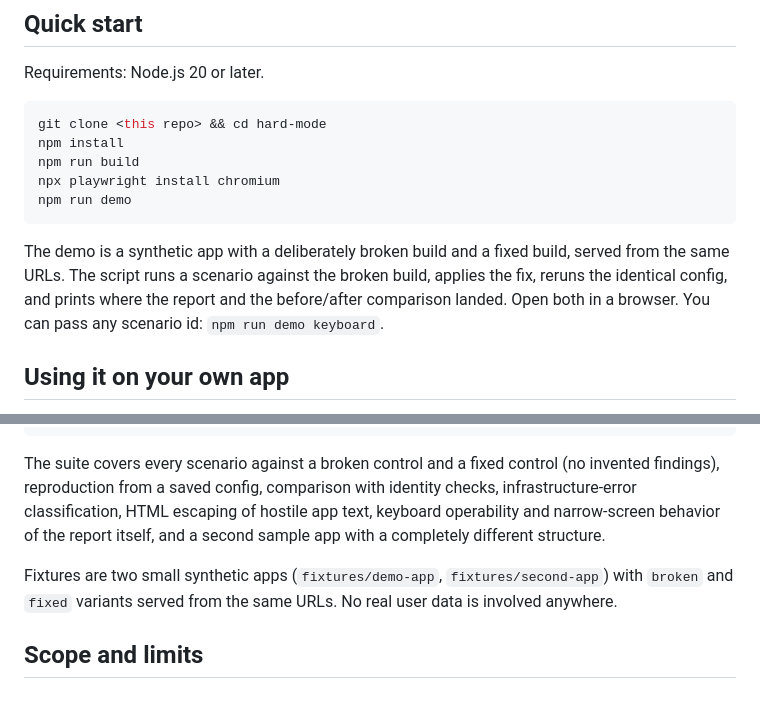
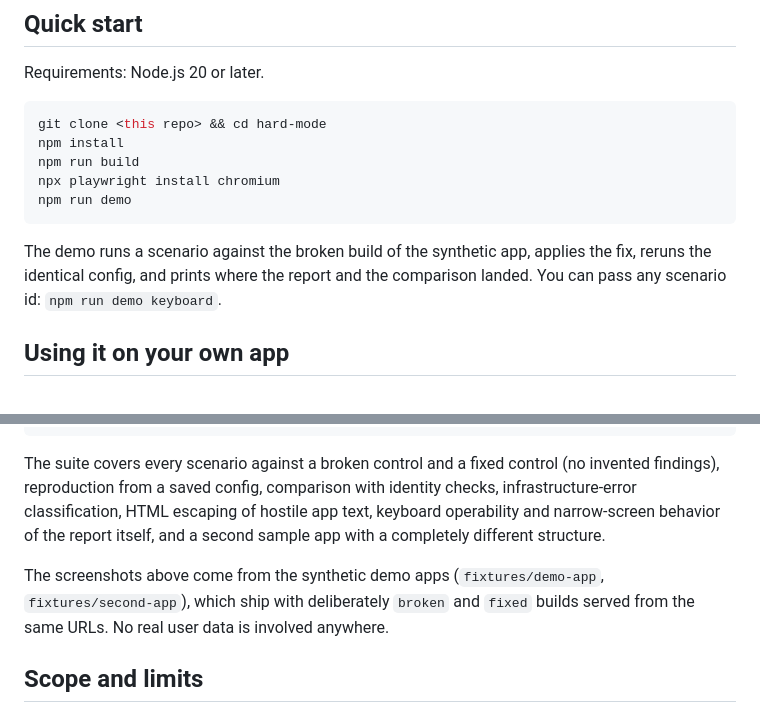
Before and after one commit to Gjusev/hard-mode, a Markdown page: README.md, 2 parts joined by grey strips. Rendered like a GitHub page.

````diff
--- a/README.md
+++ b/README.md
@@ -30,7 +36,7 @@ npx playwright install chromium
 npm run demo
 ```
 
-The demo is a synthetic app with a deliberately broken build and a fixed build, served from the same URLs. The script runs a scenario against the broken build, applies the fix, reruns the identical config, and prints where the report and the before/after comparison landed. Open both in a browser. You can pass any scenario id: `npm run demo keyboard`.
+The demo runs a scenario against the broken build of the synthetic app, applies the fix, reruns the identical config, and prints where the report and the comparison landed. You can pass any scenario id: `npm run demo keyboard`.
 
 ## Using it on your own app
 
@@ -65,7 +71,7 @@ npm run demo        # end-to-end demo on the synthetic app
 
 The suite covers every scenario against a broken control and a fixed control (no invented findings), reproduction from a saved config, comparison with identity checks, infrastructure-error classification, HTML escaping of hostile app text, keyboard operability and narrow-screen behavior of the report itself, and a second sample app with a completely different structure.
 
-Fixtures are two small synthetic apps (`fixtures/demo-app`, `fixtures/second-app`) with `broken` and `fixed` variants served from the same URLs. No real user data is involved anywhere.
+The screenshots above come from the synthetic demo apps (`fixtures/demo-app`, `fixtures/second-app`), which ship with deliberately `broken` and `fixed` builds served from the same URLs. No real user data is involved anywhere.
 
 ## Scope and limits
 
````
Also changed, not shown: other parts of README.md (+7 -1 lines), assets/compare.png (added), assets/report-gallery.png (added), 1 other file.
